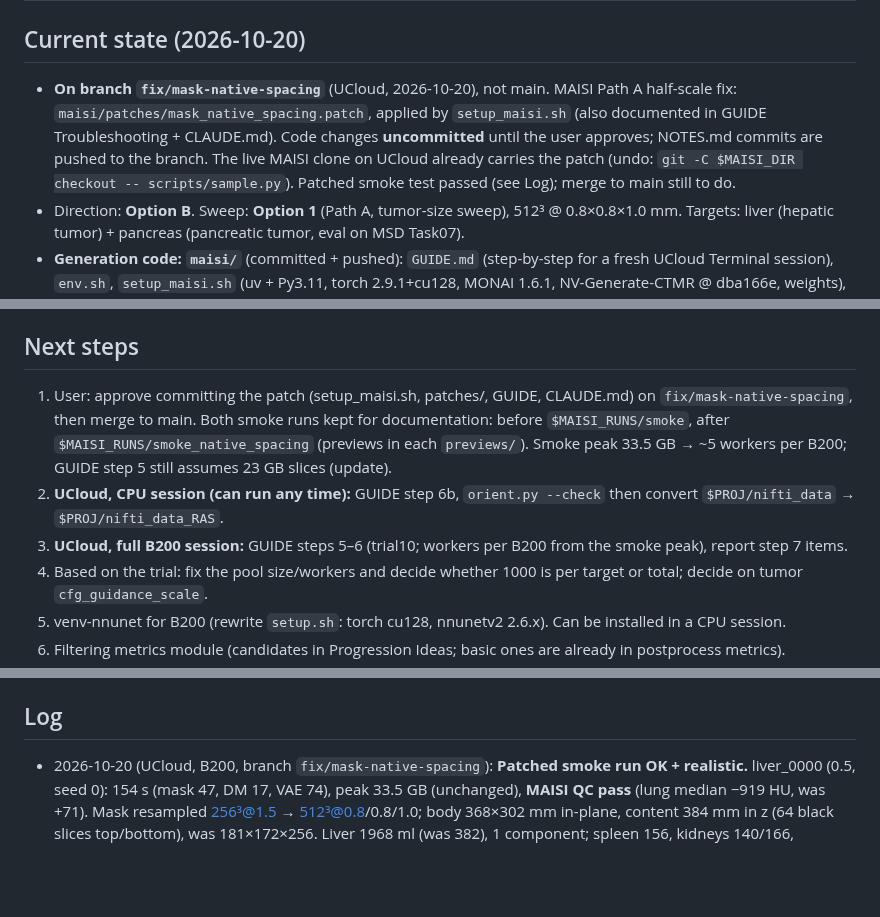
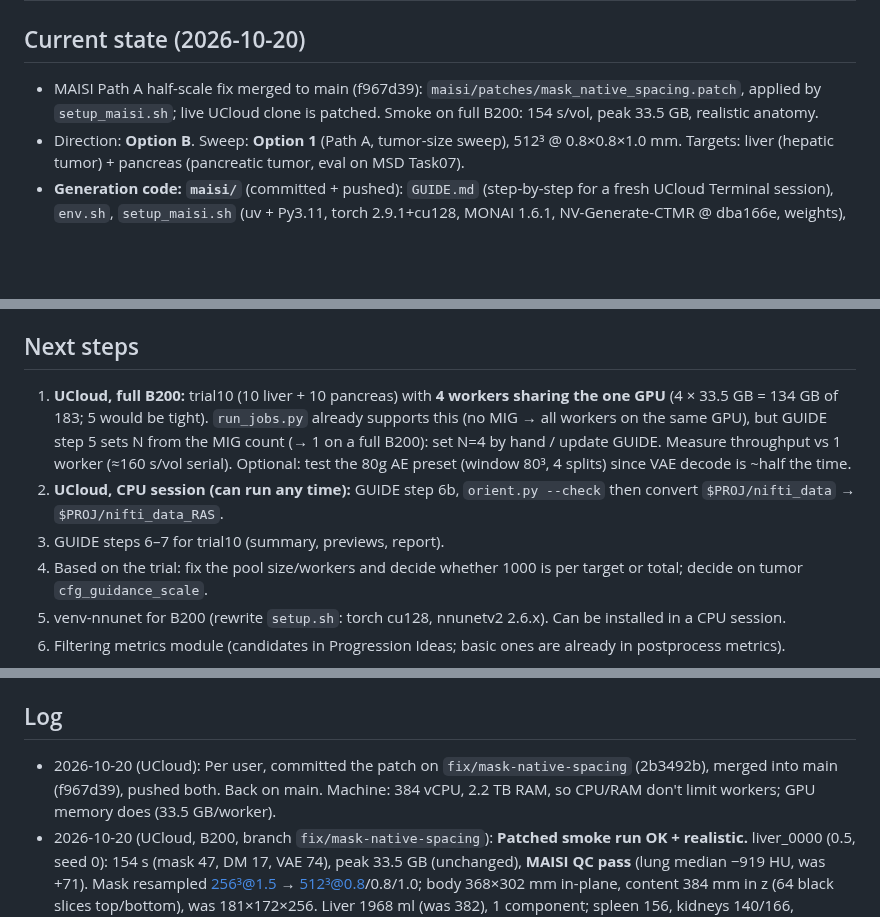
Before and after one commit to DesertSailor29/BT2026, a Markdown page: NOTES.md, 3 parts joined by grey strips. Drawn GitHub-style; blank space fills up the shorter version.

Commit message:
notes: mask fix merged, next trial10 with 4 workers

```diff
--- a/NOTES.md
+++ b/NOTES.md
@@ -1,7 +1,7 @@
 # Project notes
 
 ## Current state (2026-10-20)
-- **On branch `fix/mask-native-spacing`** (UCloud, 2026-10-20), not main. MAISI Path A half-scale fix: `maisi/patches/mask_native_spacing.patch`, applied by `setup_maisi.sh` (also documented in GUIDE Troubleshooting + CLAUDE.md). Code changes **uncommitted** until the user approves; NOTES.md commits are pushed to the branch. The live MAISI clone on UCloud already carries the patch (undo: `git -C $MAISI_DIR checkout -- scripts/sample.py`). Patched smoke test passed (see Log); merge to main still to do.
+- MAISI Path A half-scale fix merged to main (f967d39): `maisi/patches/mask_native_spacing.patch`, applied by `setup_maisi.sh`; live UCloud clone is patched. Smoke on full B200: 154 s/vol, peak 33.5 GB, realistic anatomy.
 - Direction: **Option B**. Sweep: **Option 1** (Path A, tumor-size sweep), 512³ @ 0.8×0.8×1.0 mm. Targets: liver (hepatic tumor) + pancreas (pancreatic tumor, eval on MSD Task07).
 - **Generation code: `maisi/`** (committed + pushed): `GUIDE.md` (step-by-step for a fresh UCloud Terminal session), `env.sh`, `setup_maisi.sh` (uv + Py3.11, torch 2.9.1+cu128, MONAI 1.6.1, NV-Generate-CTMR @ dba166e, weights), `make_jobs.py`, `run_jobs.py` (resumable, per-job subprocess, workers, `--drop-raw-image`), `postprocess.py` (132→0/1/2, nnU-Net naming, metrics incl. thesis 15 mm metric + recomputed MAISI QC), `summarize.py` (summary.md incl. measured disk/volume + 1000-vol projection, PNG previews), `orient.py` (RAS reorientation; pairs are saved RAS; CLI for LiTS/MSD07, verified bit-exact on 3 LiTS cases LPS/LAS/RAS). Tested end to end on the Mac with a fake MAISI (resume, retry, 2 workers, QC parsing, detached tumor). **Not yet run on real MAISI.**
 - Setup (GUIDE steps 1–3) now runs on a CPU-only session (GPU checks optional in `setup_maisi.sh`; GPU check moved to step 4). UCloud fractions are **k separate 1g.23gb MIG slices** (not 3g/4g profiles); one process = one slice, so a volume must fit 23 GB. Changes: `make_jobs.py` defaults now window 64×64×48 + 8 splits (NVIDIA 24 GB preset with more splits); `run_jobs.py` pins worker i to MIG slice i (`--gpu` override, `expandable_segments`); GUIDE step 5 loop starts one worker per slice.
@@ -9,9 +9,9 @@
 - Optional Claude Code on UCloud (GUIDE section; login kept in `$PROJ/.claude-config`). CLAUDE.md + NOTES.md are in the repo for both machines. Claude on UCloud may run GUIDE steps itself and evaluate them; long jobs always `setsid nohup` + log in `$PROJ/logs` (CLAUDE.md "Running jobs on UCloud").
 
 ## Next steps
-1. User: approve committing the patch (setup_maisi.sh, patches/, GUIDE, CLAUDE.md) on `fix/mask-native-spacing`, then merge to main. Both smoke runs kept for documentation: before `$MAISI_RUNS/smoke`, after `$MAISI_RUNS/smoke_native_spacing` (previews in each `previews/`). Smoke peak 33.5 GB → ~5 workers per B200; GUIDE step 5 still assumes 23 GB slices (update).
+1. **UCloud, full B200:** trial10 (10 liver + 10 pancreas) with **4 workers sharing the one GPU** (4 × 33.5 GB = 134 GB of 183; 5 would be tight). `run_jobs.py` already supports this (no MIG → all workers on the same GPU), but GUIDE step 5 sets N from the MIG count (→ 1 on a full B200): set N=4 by hand / update GUIDE. Measure throughput vs 1 worker (≈160 s/vol serial). Optional: test the 80g AE preset (window 80³, 4 splits) since VAE decode is ~half the time.
 2. **UCloud, CPU session (can run any time):** GUIDE step 6b, `orient.py --check` then convert `$PROJ/nifti_data` → `$PROJ/nifti_data_RAS`.
-3. **UCloud, full B200 session:** GUIDE steps 5–6 (trial10; workers per B200 from the smoke peak), report step 7 items.
+3. GUIDE steps 6–7 for trial10 (summary, previews, report).
 4. Based on the trial: fix the pool size/workers and decide whether 1000 is per target or total; decide on tumor `cfg_guidance_scale`.
 5. venv-nnunet for B200 (rewrite `setup.sh`: torch cu128, nnunetv2 2.6.x). Can be installed in a CPU session.
 6. Filtering metrics module (candidates in Progression Ideas; basic ones are already in postprocess metrics).
@@ -46,6 +46,7 @@
 - Run pattern on UCloud (see CLAUDE.md "Running jobs on UCloud"): `setsid nohup bash -c 'source venv/bin/activate && export nnUNet_raw=... nnUNet_preprocessed=... nnUNet_results=... && <cmd>' > $PROJ/logs/<name>_$(date +%Y%m%d_%H%M%S).log 2>&1 < /dev/null &`
 
 ## Log
+- 2026-10-20 (UCloud): Per user, committed the patch on `fix/mask-native-spacing` (2b3492b), merged into main (f967d39), pushed both. Back on main. Machine: 384 vCPU, 2.2 TB RAM, so CPU/RAM don't limit workers; GPU memory does (33.5 GB/worker).
 - 2026-10-20 (UCloud, B200, branch `fix/mask-native-spacing`): **Patched smoke run OK + realistic.** liver_0000 (0.5, seed 0): 154 s (mask 47, DM 17, VAE 74), peak 33.5 GB (unchanged), **MAISI QC pass** (lung median −919 HU, was +71). Mask resampled 256³@1.5 → 512³@0.8/0.8/1.0; body 368×302 mm in-plane, content 384 mm in z (64 black slices top/bottom), was 181×172×256. Liver 1968 ml (was 382), 1 component; spleen 156, kidneys 140/166, pancreas 78 ml. Liver on patient right (RAS x 341 vs body centre 257; previews show neurological L/R, not radiological). Tumour 4.4 ml, 5 pieces (summary counts 3); 3.3 ml intrahepatic, but one 1.1 ml blob 33 mm above the liver → only 74% within 15 mm, so the thesis filter (≥90%) would drop this volume: a real MAISI failure, good material for Option B. Preview `$MAISI_RUNS/smoke_native_spacing/previews/liver_0000.png`. Patch added to `setup_maisi.sh` (absolute path, idempotent: applied twice on a fresh dba166e clone, identical to the live clone); GUIDE Troubleshooting row + CLAUDE.md key fact. Uncommitted, waiting for the user.
 - 2026-10-20 (UCloud, B200, branch `fix/mask-native-spacing`): Patched MAISI `scripts/sample.py` (patch saved as `maisi/patches/mask_native_spacing.patch`): Path A mask is generated with the v2 mask model's native spacing conditioning [1.5,1.5,1.5] (its default in sample_mask.py; MAISI passed our 0.8/0.8/1.0) and its MetaTensor affine is 1.5 mm instead of the target spacing, so MAISI's own `ensure_output_size_and_spacing` resamples (nearest) 256³@1.5 → 480×480×384 @ 0.8/0.8/1.0 and pads to 512³. Reason: the first smoke output showed a whole body 226 vox wide, i.e. ~340 mm only at 1.5 mm, so the model drew 1.5 mm anatomy regardless. Image stage unchanged (target spacing). Rerun same job (liver 0.5, seed 0) into a **new** run dir `$MAISI_RUNS/smoke_native_spacing` (old `$MAISI_RUNS/smoke` kept as the documented 'before'), log `$PROJ/logs/maisi_smoke_native_spacing_20261020_135526.log`.
 - 2026-10-20 (UCloud, full B200): Smoke test **ran OK** (no OOM): 156 s wall (mask 48 s, DM/ControlNet 16 s, VAE decode 75 s with 64×64×48 window/8 splits) + 10 s postprocess; **peak 33.5 GB** (→ ~5 workers per B200); 1000 vols ≈ 46 h on 1 worker. Pair RAS, 512³ @ 0.8/0.8/1.0, 21 MB raw image, 16 MB pair. MAISI QC FAIL (lung median +71 HU). **Major problem: anatomy at ~half scale.** All content sits in the central 256³ voxel box (z 128–383), body only 181×172 mm, liver 382 ml, black padding around. Cause (MAISI sample.py `prepare_one_mask_and_meta_info`): the mask DM always makes a 256³ mask (native ~1.5 mm, ~384 mm FOV), MAISI stamps the *target* spacing on it, so `ensure_output_size_and_spacing` does no resampling and only pads 256→512. Anatomy shrinks by 0.8/1.5 in-plane, 1.0/1.5 in z. Tumour: 3.0 ml, 19 components, only 26% within 15 mm of the liver (lies in left lower abdomen). Preview: `$MAISI_RUNS/smoke/previews/liver_0000.png`.
```
